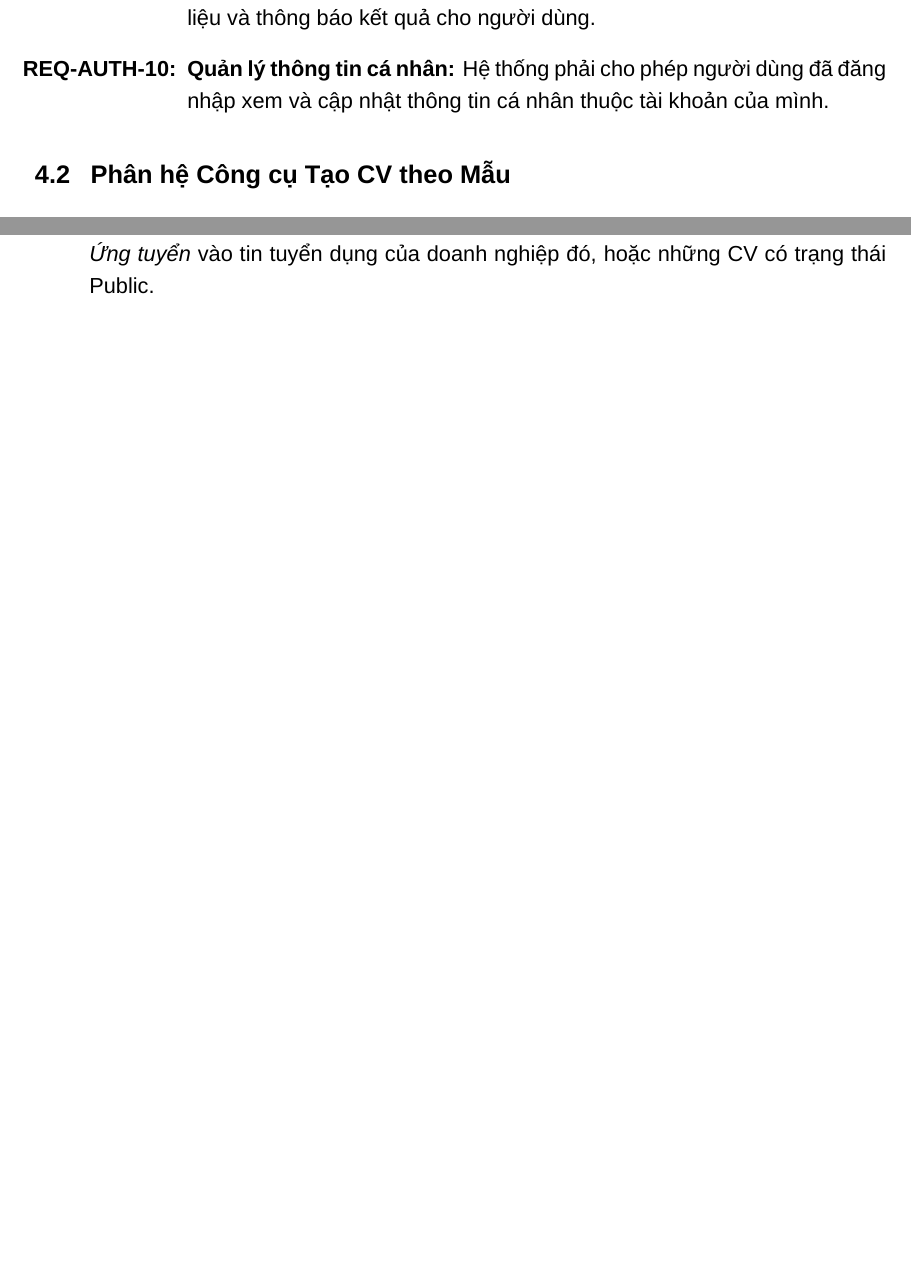
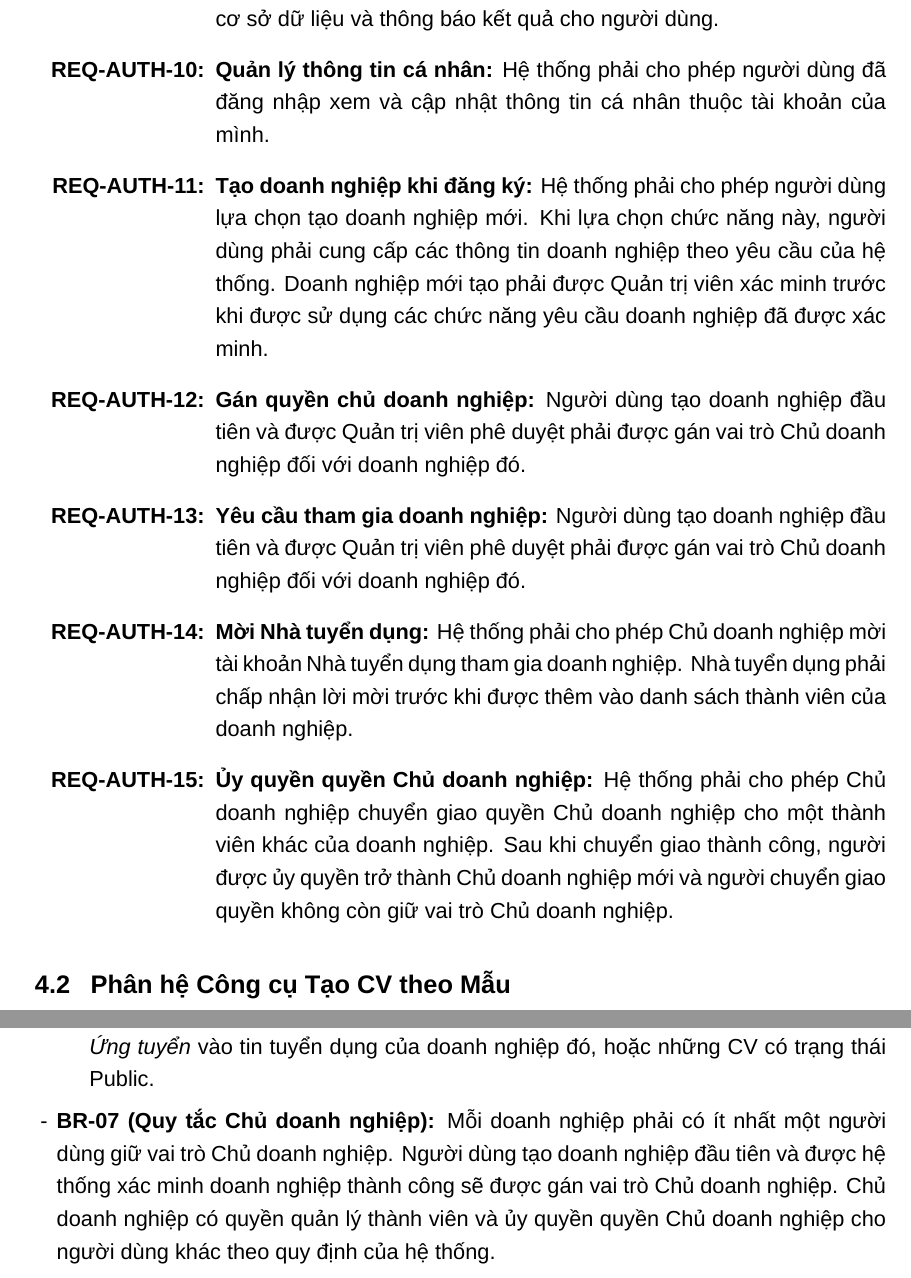
Before and after one commit to SE-Project-CTU/smart-recruitment-docs, a LaTeX document (requirement-spec/main.tex, which reads requirement-spec/chapters/04_system_features.tex, requirement-spec/chapters/05_non-func_req.tex): two parts of pages 18 and 30 of 33, joined at a grey line, cut so that both start at the same text, the shorter picture padded with empty space. Compiled offline with XeLaTeX; a missing font is replaced by an installed copy or a similar font.

Commit message:
docs: Update functional and non-functional requirements, add business owner rules

```diff
--- a/requirement-spec/chapters/04_system_features.tex
+++ b/requirement-spec/chapters/04_system_features.tex
@@ -48,6 +48,11 @@
     \end{itemize}
     \item \textbf{Đổi mật khẩu:} Hệ thống phải cho phép người dùng đã đăng nhập thay đổi mật khẩu tài khoản bằng cách cung cấp mật khẩu hiện tại và mật khẩu mới. Hệ thống phải kiểm tra tính hợp lệ của mật khẩu hiện tại, mã hóa mật khẩu mới bằng thuật toán băm an toàn trước khi lưu vào cơ sở dữ liệu và thông báo kết quả cho người dùng.
     \item \textbf{Quản lý thông tin cá nhân:} Hệ thống phải cho phép người dùng đã đăng nhập xem và cập nhật thông tin cá nhân thuộc tài khoản của mình.
+    \item \textbf{Tạo doanh nghiệp khi đăng ký:} Hệ thống phải cho phép người dùng lựa chọn tạo doanh nghiệp mới. Khi lựa chọn chức năng này, người dùng phải cung cấp các thông tin doanh nghiệp theo yêu cầu của hệ thống. Doanh nghiệp mới tạo phải được Quản trị viên xác minh trước khi được sử dụng các chức năng yêu cầu doanh nghiệp đã được xác minh.
+    \item \textbf{Gán quyền chủ doanh nghiệp:} Người dùng tạo doanh nghiệp đầu tiên và được Quản trị viên phê duyệt phải được gán vai trò Chủ doanh nghiệp đối với doanh nghiệp đó.
+    \item \textbf{Yêu cầu tham gia doanh nghiệp:} Người dùng tạo doanh nghiệp đầu tiên và được Quản trị viên phê duyệt phải được gán vai trò Chủ doanh nghiệp đối với doanh nghiệp đó.
+    \item \textbf{Mời Nhà tuyển dụng:} Hệ thống phải cho phép Chủ doanh nghiệp mời tài khoản Nhà tuyển dụng tham gia doanh nghiệp. Nhà tuyển dụng phải chấp nhận lời mời trước khi được thêm vào danh sách thành viên của doanh nghiệp.
+    \item \textbf{Ủy quyền quyền Chủ doanh nghiệp:} Hệ thống phải cho phép Chủ doanh nghiệp chuyển giao quyền Chủ doanh nghiệp cho một thành viên khác của doanh nghiệp. Sau khi chuyển giao thành công, người được ủy quyền trở thành Chủ doanh nghiệp mới và người chuyển giao quyền không còn giữ vai trò Chủ doanh nghiệp.
 \end{enumerate}
 
 \subsection{Phân hệ Công cụ Tạo CV theo Mẫu}
--- a/requirement-spec/chapters/05_non-func_req.tex
+++ b/requirement-spec/chapters/05_non-func_req.tex
@@ -122,6 +122,7 @@ Tập hợp các quy tắc cốt lõi điều hướng các luồng xử lý tr
         \item \textbf{Phía Ứng viên:} Mọi CV (dù Public hay Private) đều được hệ thống tạo Vector Embedding nội bộ nhằm mục đích duy nhất là cá nhân hóa và đề xuất công việc cho chính ứng viên đó.
         \item \textbf{Phía Nhà tuyển dụng:} Chỉ có thể truy cập CV của ứng viên khi ứng viên đó đã bấm \textit{Ứng tuyển} vào tin tuyển dụng của doanh nghiệp đó, hoặc những CV có trạng thái Public.
     \end{itemize}
+    \item \textbf{BR-07 (Quy tắc Chủ doanh nghiệp):} Mỗi doanh nghiệp phải có ít nhất một người dùng giữ vai trò Chủ doanh nghiệp. Người dùng tạo doanh nghiệp đầu tiên và được hệ thống xác minh doanh nghiệp thành công sẽ được gán vai trò Chủ doanh nghiệp. Chủ doanh nghiệp có quyền quản lý thành viên và ủy quyền quyền Chủ doanh nghiệp cho người dùng khác theo quy định của hệ thống.
 \end{itemize}
 
 \clearpage
```
Also changed, not shown: requirement-spec/main.pdf, requirement-spec/chapters/04_system_features.tex (7 more changed lines).
